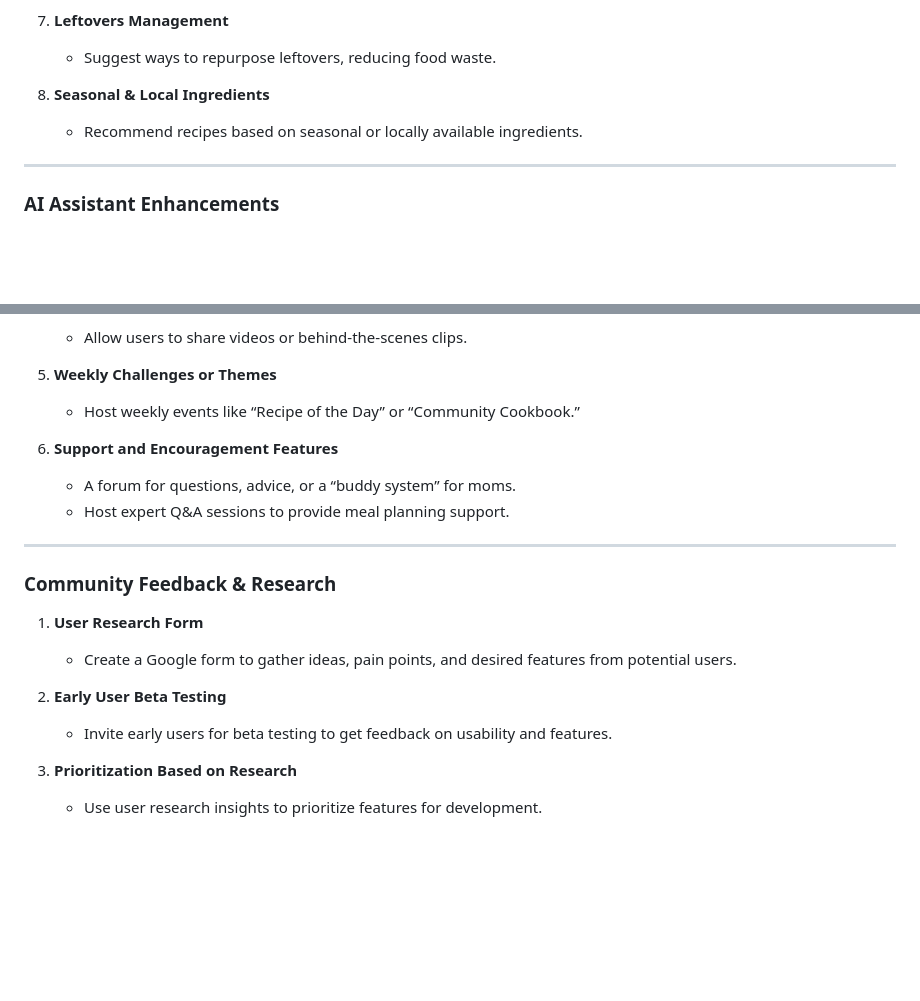
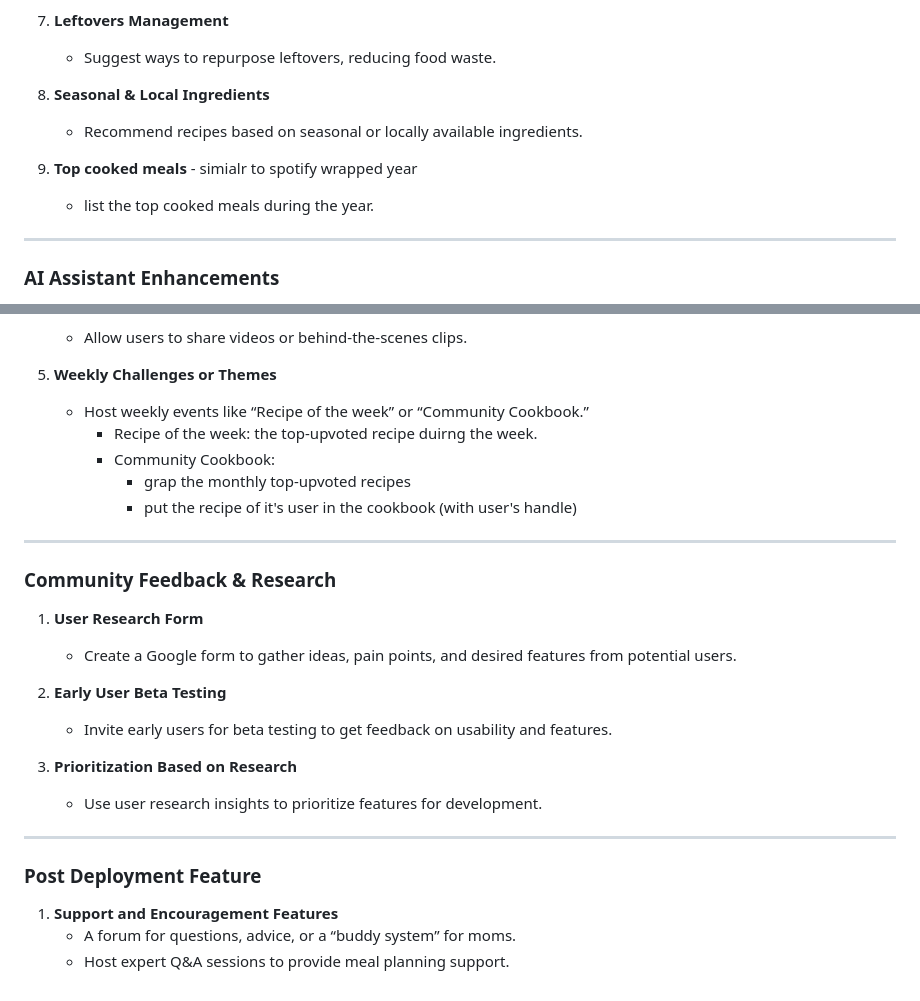
Before and after one commit to baraaml/the-meal-planning-application, a Markdown page: Brainstorming/Brainstorming - v2.md, 2 parts joined by grey strips. Rendered like a GitHub page; blank space fills up the shorter version.

Commit message:
Modefied the Ideas list

```diff
--- a/Brainstorming/Brainstorming - v2.md
+++ b/Brainstorming/Brainstorming - v2.md
@@ -41,6 +41,9 @@
 8. **Seasonal & Local Ingredients**
    - Recommend recipes based on seasonal or locally available ingredients.
 
+9. **Top cooked meals** - simialr to spotify wrapped year
+   - list the top cooked meals during the year.
+
 ---
 
 ### AI Assistant Enhancements
@@ -78,11 +81,11 @@
    - Allow users to share videos or behind-the-scenes clips.
 
 5. **Weekly Challenges or Themes**
-   - Host weekly events like “Recipe of the Day” or “Community Cookbook.”
-
-6. **Support and Encouragement Features**
-   - A forum for questions, advice, or a “buddy system” for moms.
-   - Host expert Q&A sessions to provide meal planning support.
+   - Host weekly events like “Recipe of the week” or “Community Cookbook.”
+      - Recipe of the week: the top-upvoted recipe duirng the week.
+      - Community Cookbook:
+         - grap the monthly top-upvoted recipes
+         - put the recipe of it's user in the cookbook (with user's handle)
 
 ---
 
@@ -95,3 +98,10 @@
 
 3. **Prioritization Based on Research**
    - Use user research insights to prioritize features for development.
+
+---
+
+### Post Deployment Feature
+1. **Support and Encouragement Features**
+   - A forum for questions, advice, or a “buddy system” for moms.
+   - Host expert Q&A sessions to provide meal planning support.
```
